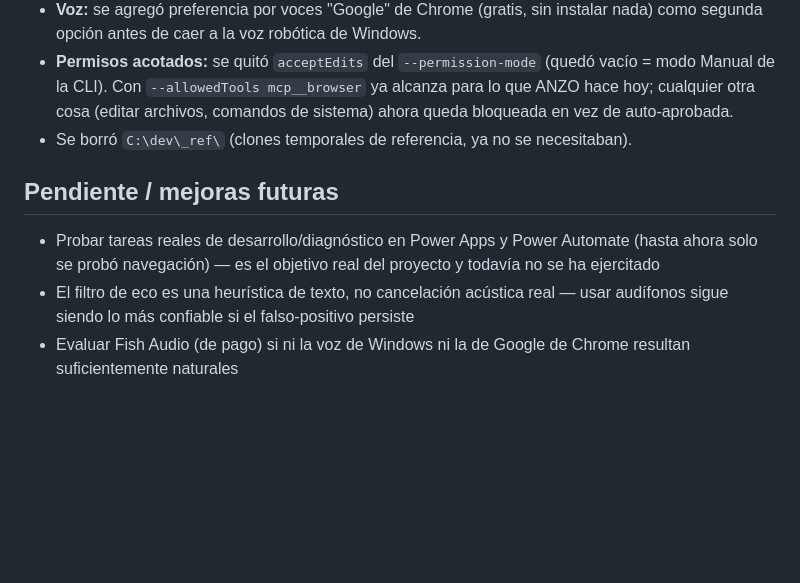
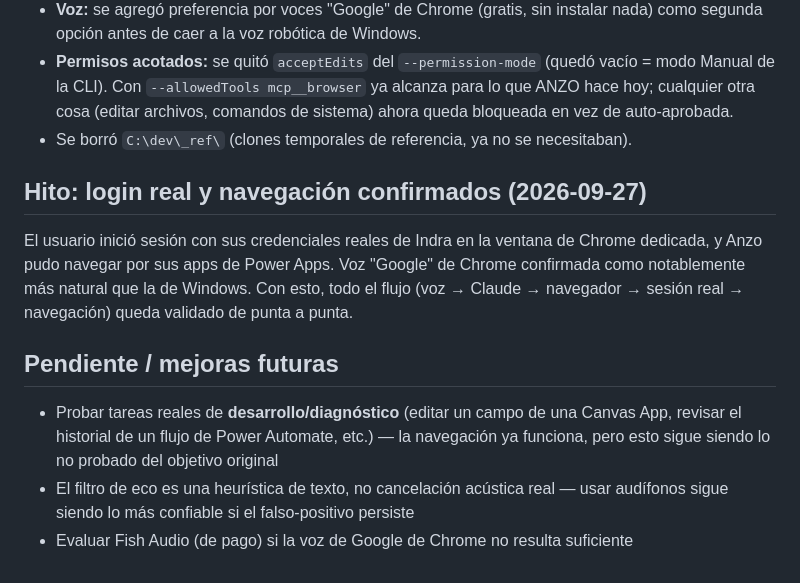
Before and after one commit to janzola2895/anzo-claude, a Markdown page: Anzo/Decisiones.md, the part around the change. Rendered like a GitHub page; blank space fills up the shorter version.

Commit message:
Record milestone: real login and app navigation confirmed working
Co-Authored-By: Claude Sonnet 5 <noreply@anthropic.com>

```diff
--- a/Anzo/Decisiones.md
+++ b/Anzo/Decisiones.md
@@ -42,8 +42,12 @@ Palabras clave activas: "Anzo", "Hola Anzo", "Yarvis"/"Jarvis", "Viernes" (refer
 - **Permisos acotados:** se quitó `acceptEdits` del `--permission-mode` (quedó vacío = modo Manual de la CLI). Con `--allowedTools mcp__browser` ya alcanza para lo que ANZO hace hoy; cualquier otra cosa (editar archivos, comandos de sistema) ahora queda bloqueada en vez de auto-aprobada.
 - Se borró `C:\dev\_ref\` (clones temporales de referencia, ya no se necesitaban).
 
+## Hito: login real y navegación confirmados (2026-09-27)
+
+El usuario inició sesión con sus credenciales reales de Indra en la ventana de Chrome dedicada, y Anzo pudo navegar por sus apps de Power Apps. Voz "Google" de Chrome confirmada como notablemente más natural que la de Windows. Con esto, todo el flujo (voz → Claude → navegador → sesión real → navegación) queda validado de punta a punta.
+
 ## Pendiente / mejoras futuras
 
-- Probar tareas reales de desarrollo/diagnóstico en Power Apps y Power Automate (hasta ahora solo se probó navegación) — es el objetivo real del proyecto y todavía no se ha ejercitado
+- Probar tareas reales de **desarrollo/diagnóstico** (editar un campo de una Canvas App, revisar el historial de un flujo de Power Automate, etc.) — la navegación ya funciona, pero esto sigue siendo lo no probado del objetivo original
 - El filtro de eco es una heurística de texto, no cancelación acústica real — usar audífonos sigue siendo lo más confiable si el falso-positivo persiste
-- Evaluar Fish Audio (de pago) si ni la voz de Windows ni la de Google de Chrome resultan suficientemente naturales
+- Evaluar Fish Audio (de pago) si la voz de Google de Chrome no resulta suficiente
```
